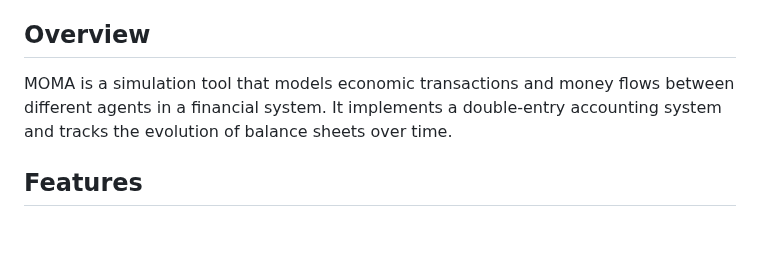
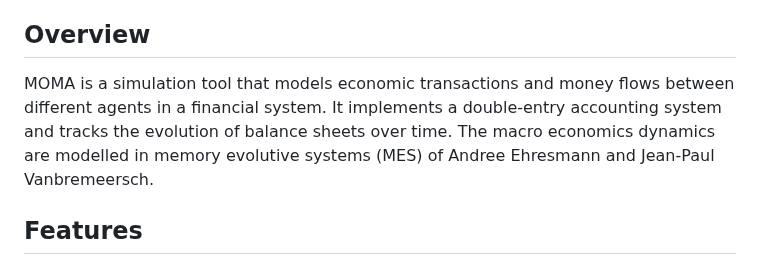
Before and after one commit to viktorwinschel/mes, a Markdown page: README.md, the part around the change. GitHub-like rendering; blank space fills up the shorter version.

Commit message:
Update all documentation files

```diff
--- a/README.md
+++ b/README.md
@@ -4,7 +4,7 @@ A Julia package for simulating and analyzing money flows and operations in monet
 
 ## Overview
 
-MOMA is a simulation tool that models economic transactions and money flows between different agents in a financial system. It implements a double-entry accounting system and tracks the evolution of balance sheets over time.
+MOMA is a simulation tool that models economic transactions and money flows between different agents in a financial system. It implements a double-entry accounting system and tracks the evolution of balance sheets over time. The macro economics dynamics are modelled in memory evolutive systems (MES) of Andree Ehresmann and Jean-Paul Vanbremeersch.
 
 ## Features
 
```
